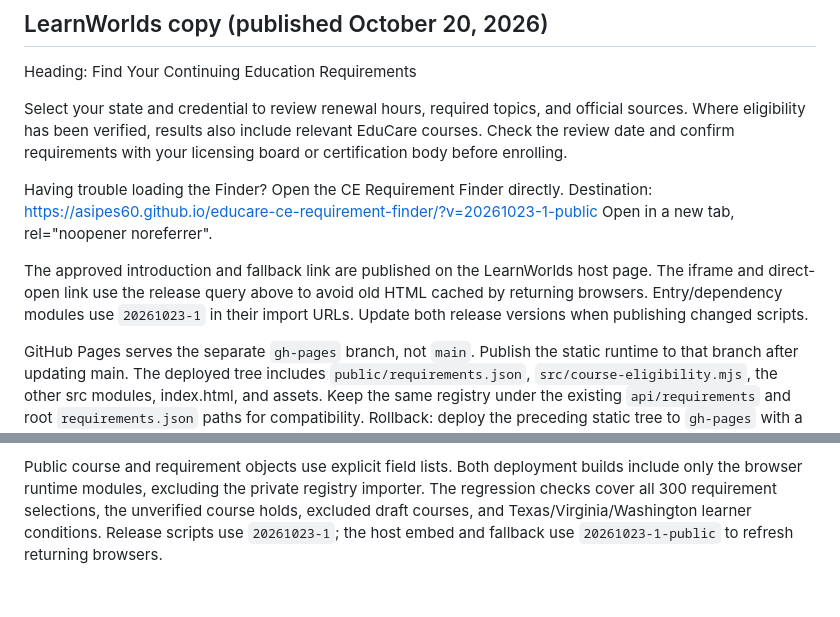
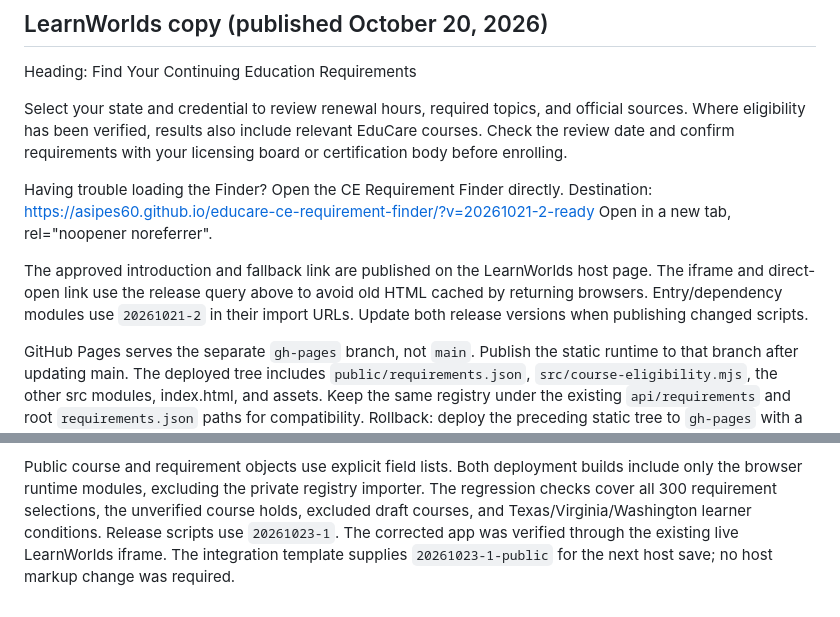
Before and after one commit to asipes60/educare-ce-requirement-finder, a Markdown page: README.md, 2 parts joined by grey strips. Rendered like a GitHub page.

Commit message:
Record live embed verification for CE Finder public cleanup

```diff
--- a/README.md
+++ b/README.md
@@ -125,12 +125,12 @@ relevant EduCare courses. Check the review date and confirm requirements with
 your licensing board or certification body before enrolling.
 
 Having trouble loading the Finder? Open the CE Requirement Finder directly.
-Destination: https://asipes60.github.io/educare-ce-requirement-finder/?v=20261023-1-public
+Destination: https://asipes60.github.io/educare-ce-requirement-finder/?v=20261021-2-ready
 Open in a new tab, rel="noopener noreferrer".
 
 The approved introduction and fallback link are published on the LearnWorlds host
 page. The iframe and direct-open link use the release query above to avoid old
-HTML cached by returning browsers. Entry/dependency modules use `20261023-1` in their import URLs.
+HTML cached by returning browsers. Entry/dependency modules use `20261021-2` in their import URLs.
 Update both release versions when publishing changed scripts.
 
 GitHub Pages serves the separate `gh-pages` branch, not `main`. Publish the static
@@ -237,5 +237,6 @@ Public course and requirement objects use explicit field lists. Both deployment
 builds include only the browser runtime modules, excluding the private registry
 importer. The regression checks cover all 300 requirement selections, the
 unverified course holds, excluded draft courses, and Texas/Virginia/Washington
-learner conditions. Release scripts use `20261023-1`; the host embed and fallback
-use `20261023-1-public` to refresh returning browsers.
+learner conditions. Release scripts use `20261023-1`. The corrected app was verified through the
+existing live LearnWorlds iframe. The integration template supplies
+`20261023-1-public` for the next host save; no host markup change was required.
```
